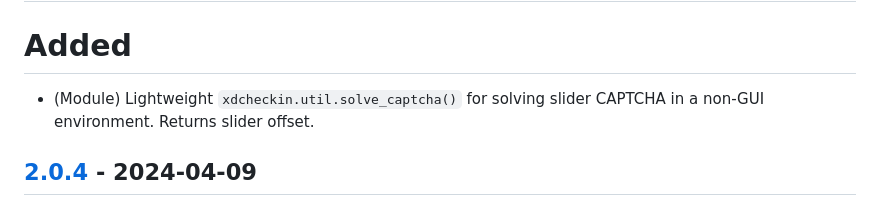
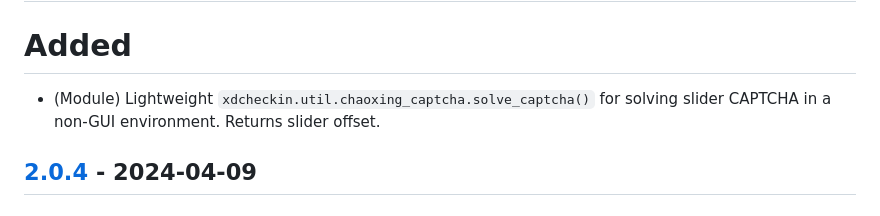
Before and after one commit to Pairman/Xdcheckin, a Markdown page: CHANGELOG.md, the part around the change. Drawn GitHub-style.

````diff
--- a/CHANGELOG.md
+++ b/CHANGELOG.md
@@ -8,7 +8,7 @@ Changelog for Xdcheckin.
 
 # Added
 
-- (Module) Lightweight ```xdcheckin.util.solve_captcha()``` for solving slider CAPTCHA in a non-GUI environment. Returns slider offset.
+- (Module) Lightweight ```xdcheckin.util.chaoxing_captcha.solve_captcha()``` for solving slider CAPTCHA in a non-GUI environment. Returns slider offset.
 
 ## [2.0.4] - 2024-04-09
 
````
